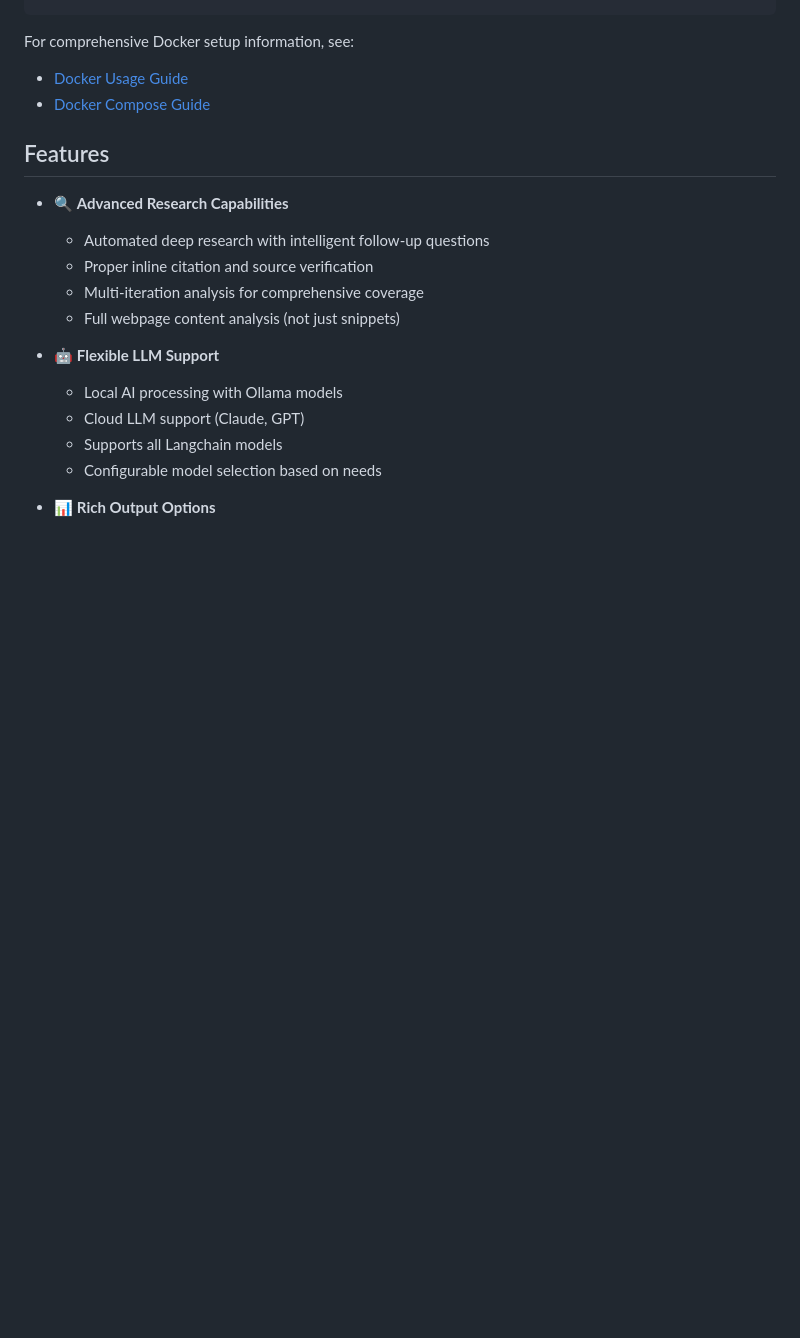
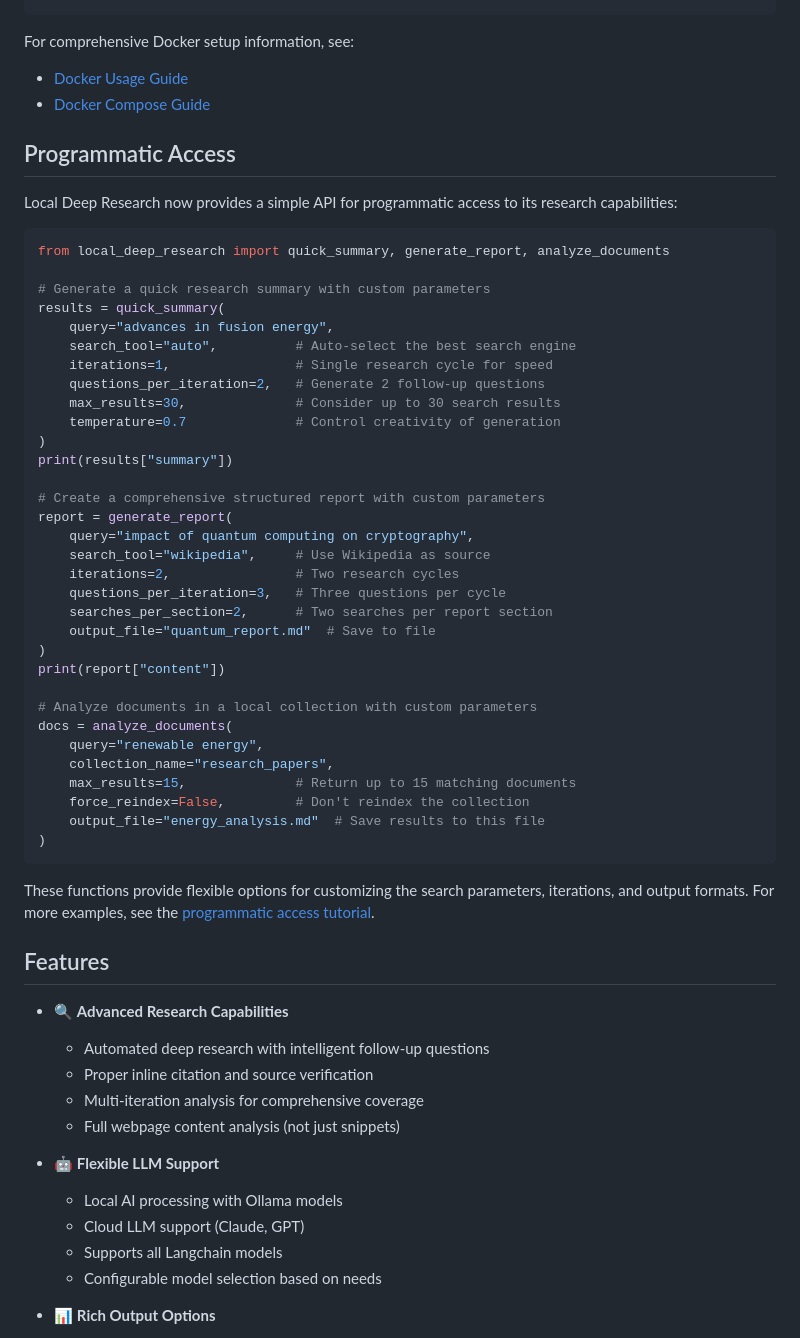
Before and after one commit to ujesh-sakariya/local-deep-research, a Markdown page: README.md, the part around one of its changes. GitHub-like rendering; blank space fills up the shorter version.

````diff
--- a/README.md
+++ b/README.md
@@ -56,6 +56,47 @@ docker run --network=host \
 For comprehensive Docker setup information, see:
 - [Docker Usage Guide](https://github.com/LearningCircuit/local-deep-research/blob/main/docs/docker-usage-readme.md)
 - [Docker Compose Guide](https://github.com/LearningCircuit/local-deep-research/blob/main/docs/docker-compose-guide.md)
+
+## Programmatic Access
+
+Local Deep Research now provides a simple API for programmatic access to its research capabilities:
+
+```python
+from local_deep_research import quick_summary, generate_report, analyze_documents
+
+# Generate a quick research summary with custom parameters
+results = quick_summary(
+    query="advances in fusion energy",
+    search_tool="auto",          # Auto-select the best search engine
+    iterations=1,                # Single research cycle for speed
+    questions_per_iteration=2,   # Generate 2 follow-up questions
+    max_results=30,              # Consider up to 30 search results
+    temperature=0.7              # Control creativity of generation
+)
+print(results["summary"])
+
+# Create a comprehensive structured report with custom parameters
+report = generate_report(
+    query="impact of quantum computing on cryptography",
+    search_tool="wikipedia",     # Use Wikipedia as source
+    iterations=2,                # Two research cycles
+    questions_per_iteration=3,   # Three questions per cycle
+    searches_per_section=2,      # Two searches per report section
+    output_file="quantum_report.md"  # Save to file
+)
+print(report["content"])
+
+# Analyze documents in a local collection with custom parameters
+docs = analyze_documents(
+    query="renewable energy",
+    collection_name="research_papers",
+    max_results=15,              # Return up to 15 matching documents
+    force_reindex=False,         # Don't reindex the collection
+    output_file="energy_analysis.md"  # Save results to this file
+)
+```
+
+These functions provide flexible options for customizing the search parameters, iterations, and output formats. For more examples, see the [programmatic access tutorial](https://github.com/LearningCircuit/local-deep-research/examples/programmatic_access.ipynb).
 
 
 ## Features
````
Also changed, not shown: other parts of README.md (+0 -21 lines).
